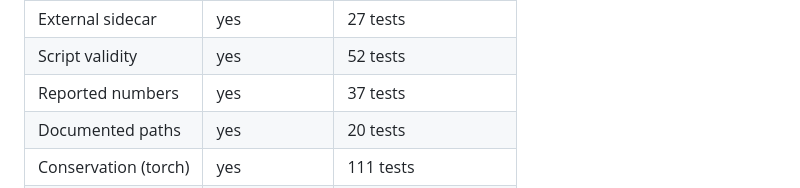
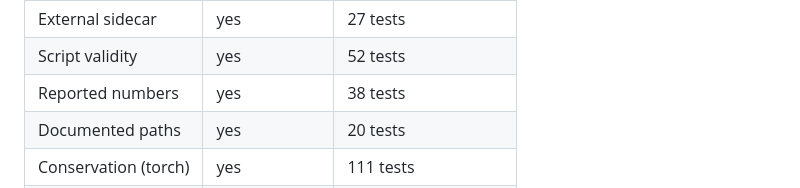
Before and after one commit to 12cymatics/quanqonscious, a Markdown page: vedic_trainer/README.md, the part around the change. Drawn GitHub-style.

Commit message:
Sync the Reported-numbers count the previous commit left stale
I pushed 4c23c4e while verify_counts --check was reporting a mismatch,
having read the exit line but not the finding above it:

  README says 'Reported numbers' = 37, measured 38

The layer is data-driven -- it parametrises over runs/*.json -- so
committing disjoint_seed42_scaled.json grew it by one, and the README row
was written before that landed. The gate was right and I pushed anyway,
which is the failure mode the gate exists to prevent.

No behaviour change: 499 collected, 498 passed / 1 skipped, all three gates
green.

Co-Authored-By: Claude Opus 5 <noreply@anthropic.com>
Claude-Session: https://claude.ai/code/session_0157PQg7VGCxo5PB3YmXsdgi

```diff
--- a/vedic_trainer/README.md
+++ b/vedic_trainer/README.md
@@ -47,7 +47,7 @@ package exposes:
 | Split integrity  | yes         | 7 tests                |
 | External sidecar | yes         | 27 tests               |
 | Script validity  | yes         | 52 tests               |
-| Reported numbers | yes         | 37 tests               |
+| Reported numbers | yes         | 38 tests               |
 | Documented paths | yes         | 20 tests               |
 | Conservation (torch) | yes     | 111 tests              |
 | Audit closure    | yes         | 6 tests                |
```
